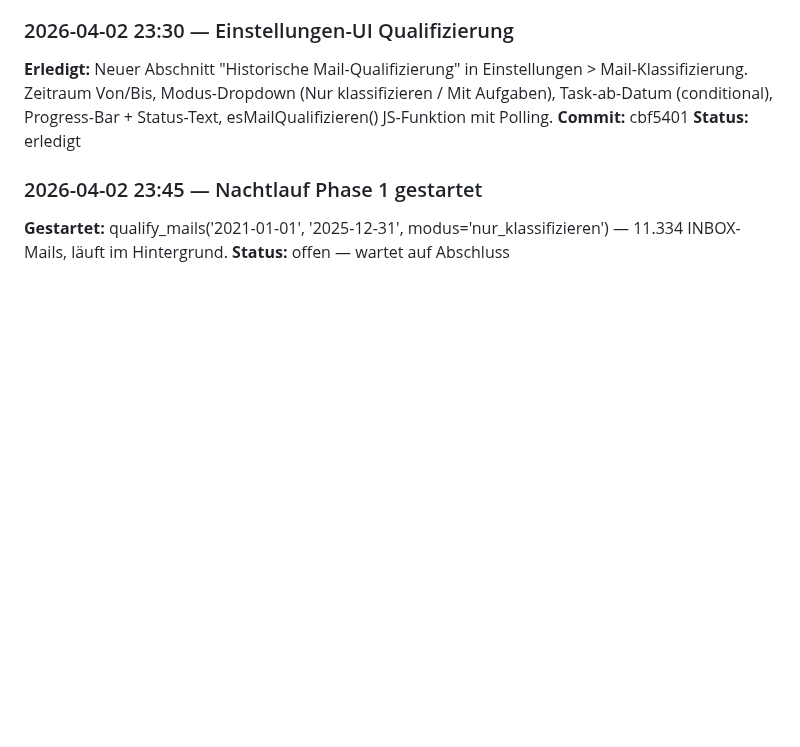
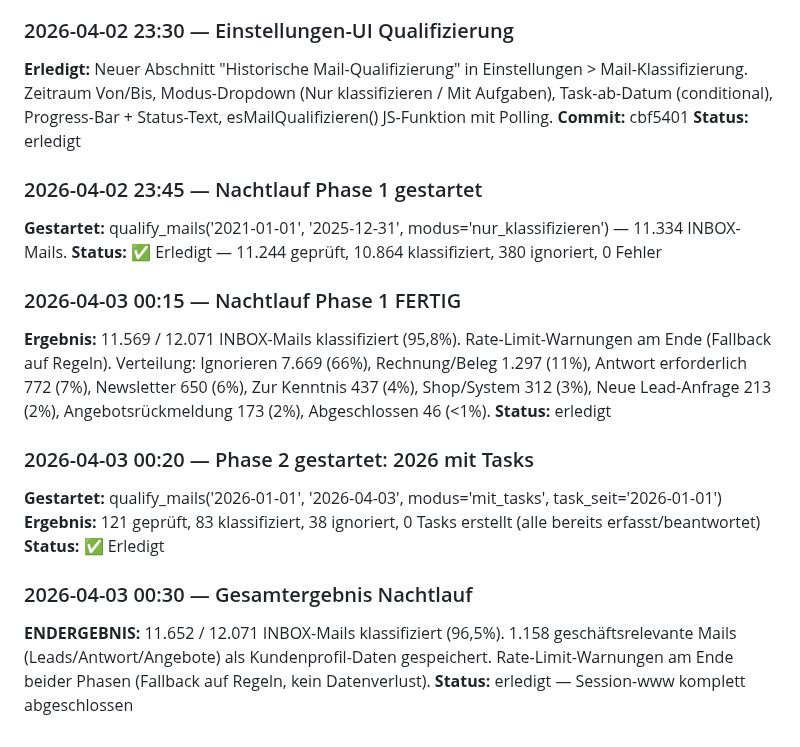
Before and after one commit to kaimarienfeld/kira-partner, a Markdown page: knowledge/session_log.md, the part around the change. GitHub-like rendering; blank space fills up the shorter version.

```diff
--- a/knowledge/session_log.md
+++ b/knowledge/session_log.md
@@ -971,5 +971,18 @@
 **Status:** erledigt
 
 ### 2026-04-02 23:45 — Nachtlauf Phase 1 gestartet
-**Gestartet:** qualify_mails('2021-01-01', '2025-12-31', modus='nur_klassifizieren') — 11.334 INBOX-Mails, läuft im Hintergrund.
-**Status:** offen — wartet auf Abschluss
+**Gestartet:** qualify_mails('2021-01-01', '2025-12-31', modus='nur_klassifizieren') — 11.334 INBOX-Mails.
+**Status:** ✅ Erledigt — 11.244 geprüft, 10.864 klassifiziert, 380 ignoriert, 0 Fehler
+
+### 2026-04-03 00:15 — Nachtlauf Phase 1 FERTIG
+**Ergebnis:** 11.569 / 12.071 INBOX-Mails klassifiziert (95,8%). Rate-Limit-Warnungen am Ende (Fallback auf Regeln). Verteilung: Ignorieren 7.669 (66%), Rechnung/Beleg 1.297 (11%), Antwort erforderlich 772 (7%), Newsletter 650 (6%), Zur Kenntnis 437 (4%), Shop/System 312 (3%), Neue Lead-Anfrage 213 (2%), Angebotsrückmeldung 173 (2%), Abgeschlossen 46 (<1%).
+**Status:** erledigt
+
+### 2026-04-03 00:20 — Phase 2 gestartet: 2026 mit Tasks
+**Gestartet:** qualify_mails('2026-01-01', '2026-04-03', modus='mit_tasks', task_seit='2026-01-01')
+**Ergebnis:** 121 geprüft, 83 klassifiziert, 38 ignoriert, 0 Tasks erstellt (alle bereits erfasst/beantwortet)
+**Status:** ✅ Erledigt
+
+### 2026-04-03 00:30 — Gesamtergebnis Nachtlauf
+**ENDERGEBNIS:** 11.652 / 12.071 INBOX-Mails klassifiziert (96,5%). 1.158 geschäftsrelevante Mails (Leads/Antwort/Angebote) als Kundenprofil-Daten gespeichert. Rate-Limit-Warnungen am Ende beider Phasen (Fallback auf Regeln, kein Datenverlust).
+**Status:** erledigt — Session-www komplett abgeschlossen
```
Also changed, not shown: KLASSIFIZIERUNG_CHECKLISTE.md (+21 -2 lines).
